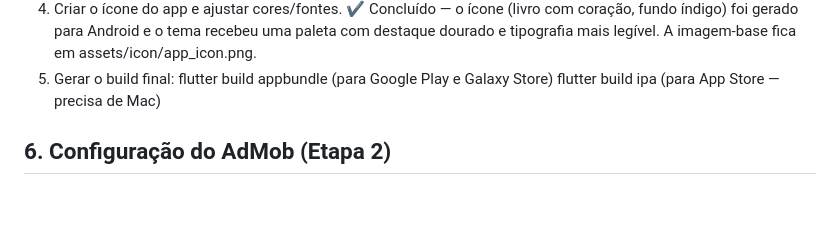
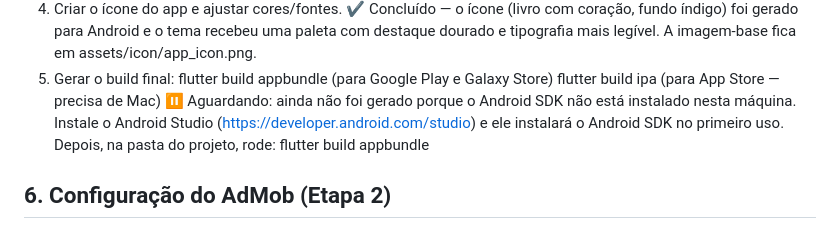
Before and after one commit to costamotaadv-afk/biblia-diaria, a Markdown page: README.md, the part around the change. Rendered like a GitHub page; blank space fills up the shorter version.

Commit message:
docs(etapa5): registrar requisito do Android SDK para gerar o appbundle

```diff
--- a/README.md
+++ b/README.md
@@ -59,6 +59,10 @@ link de doação de verdade (Pix, PayPal, Buy Me a Coffee etc.).
 5. Gerar o build final:
    flutter build appbundle   (para Google Play e Galaxy Store)
    flutter build ipa         (para App Store — precisa de Mac)
+   ⏸️ Aguardando: ainda não foi gerado porque o Android SDK não está instalado
+   nesta máquina. Instale o Android Studio (https://developer.android.com/studio)
+   e ele instalará o Android SDK no primeiro uso. Depois, na pasta do projeto,
+   rode: flutter build appbundle
 
 ## 6. Configuração do AdMob (Etapa 2)
 
```
